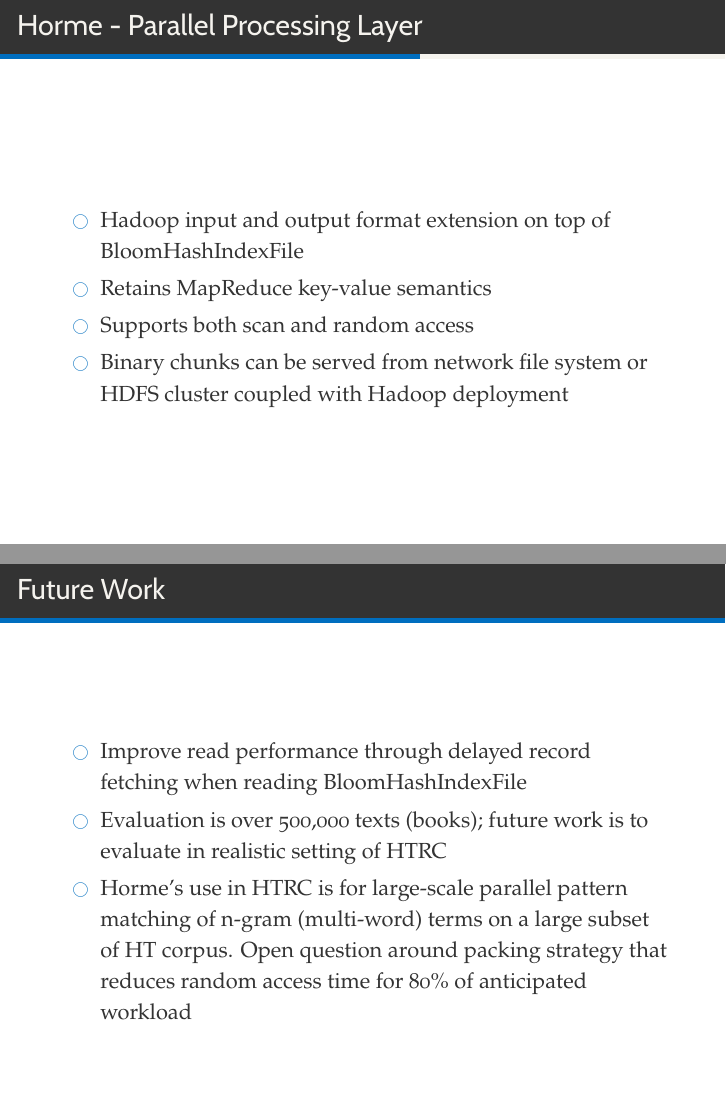
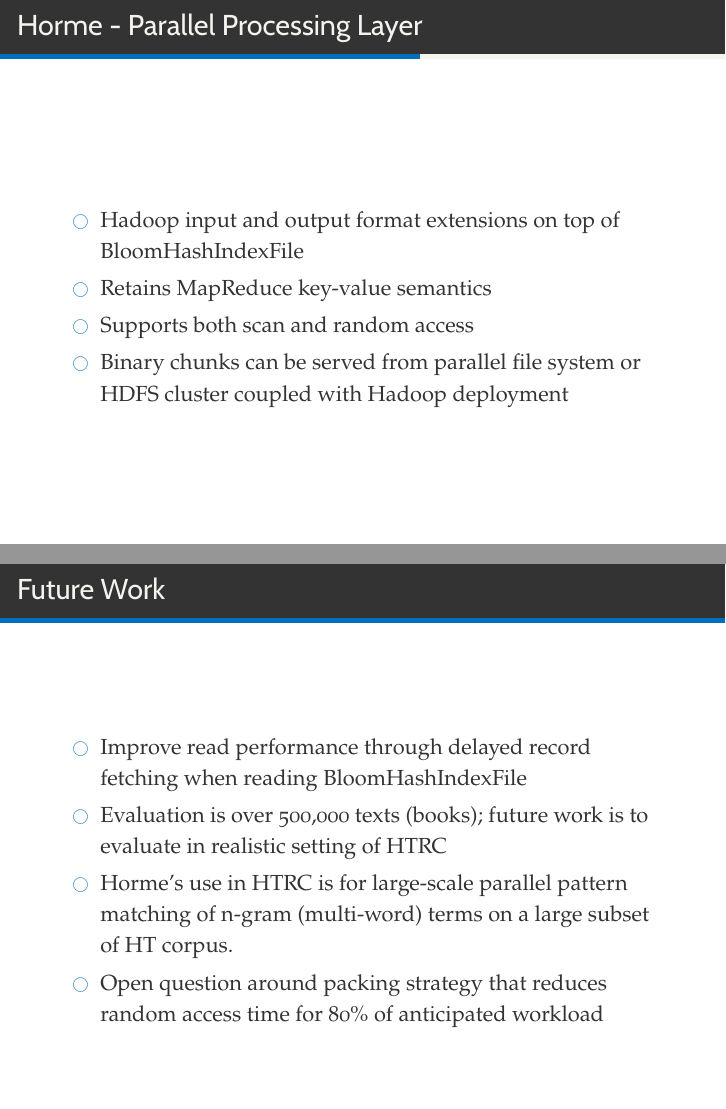
Before and after one commit to milinda/Horme-IEEECluster2016, LaTeX slides (horme-ieeecluster2016.tex): pages 16 and 27 of 27, joined at a grey line. Compiled offline with XeLaTeX; a missing font is replaced by an installed copy or a similar font.

Commit message:
some minor fixes

```diff
--- a/horme-ieeecluster2016.tex
+++ b/horme-ieeecluster2016.tex
@@ -310,10 +310,10 @@ General workflow:
 
 \begin{frame}[c]{Horme - Parallel Processing Layer}
   \begin{itemize}
-    \item Hadoop input and output format extension on top of BloomHashIndexFile
+    \item Hadoop input and output format extensions on top of BloomHashIndexFile
     \item Retains MapReduce key-value semantics
     \item Supports both scan and random access
-    \item Binary chunks can be served from network file system or HDFS cluster coupled with Hadoop deployment
+    \item Binary chunks can be served from parallel file system or HDFS cluster coupled with Hadoop deployment
   \end{itemize}
 \end{frame}
 
@@ -427,7 +427,8 @@ General workflow:
   \begin{itemize}
     \item Improve read performance through delayed record fetching when reading BloomHashIndexFile
     \item Evaluation is over 500,000 texts (books); future work is to evaluate in realistic setting of HTRC
-    \item Horme's use in HTRC is for large-scale parallel pattern matching of n-gram (multi-word) terms on a large subset of HT corpus.  Open question around packing strategy that reduces random access time for 80\% of anticipated workload
+    \item Horme's use in HTRC is for large-scale parallel pattern matching of n-gram (multi-word) terms on a large subset of HT corpus.
+    \item Open question around packing strategy that reduces random access time for 80\% of anticipated workload
   \end{itemize}
 \end{frame}
 \end{document}
```
Also changed, not shown: horme-ieeecluster2016.pdf, horme-ieeecluster2016.tex (4 more changed lines).
